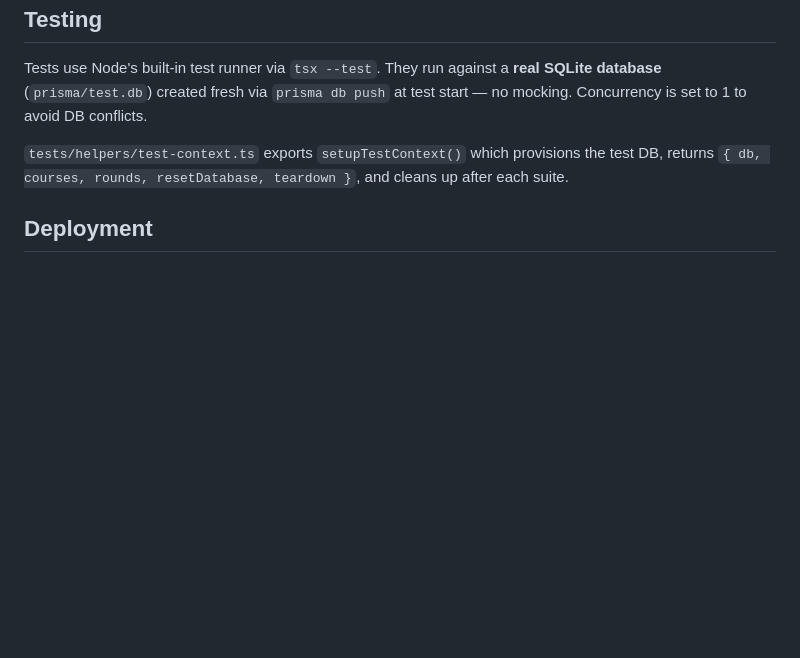
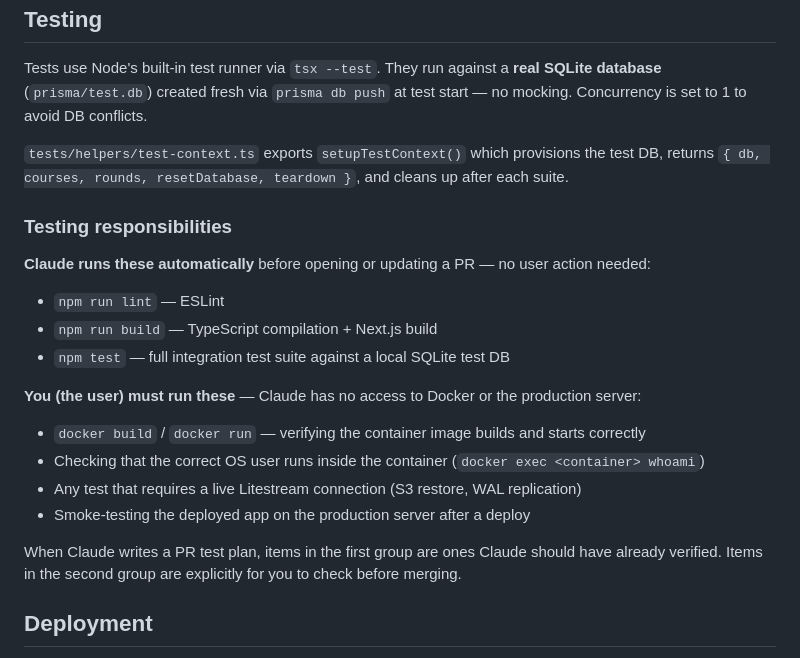
Before and after one commit to thehatchcloud/GolfTrack, a Markdown page: CLAUDE.md, the part around the change. Drawn GitHub-style; blank space fills up the shorter version.

```diff
--- a/CLAUDE.md
+++ b/CLAUDE.md
@@ -84,6 +84,23 @@ Tests use Node's built-in test runner via `tsx --test`. They run against a **rea
 
 `tests/helpers/test-context.ts` exports `setupTestContext()` which provisions the test DB, returns `{ db, courses, rounds, resetDatabase, teardown }`, and cleans up after each suite.
 
+### Testing responsibilities
+
+**Claude runs these automatically** before opening or updating a PR — no user action needed:
+
+- `npm run lint` — ESLint
+- `npm run build` — TypeScript compilation + Next.js build
+- `npm test` — full integration test suite against a local SQLite test DB
+
+**You (the user) must run these** — Claude has no access to Docker or the production server:
+
+- `docker build` / `docker run` — verifying the container image builds and starts correctly
+- Checking that the correct OS user runs inside the container (`docker exec <container> whoami`)
+- Any test that requires a live Litestream connection (S3 restore, WAL replication)
+- Smoke-testing the deployed app on the production server after a deploy
+
+When Claude writes a PR test plan, items in the first group are ones Claude should have already verified. Items in the second group are explicitly for you to check before merging.
+
 ## Deployment
 
 Docker-based, single container, SQLite on a persistent volume mounted at `/data`. The container runs [Litestream](https://litestream.io) alongside the app, replicating SQLite to an S3-compatible bucket (DO Spaces in production).
```
